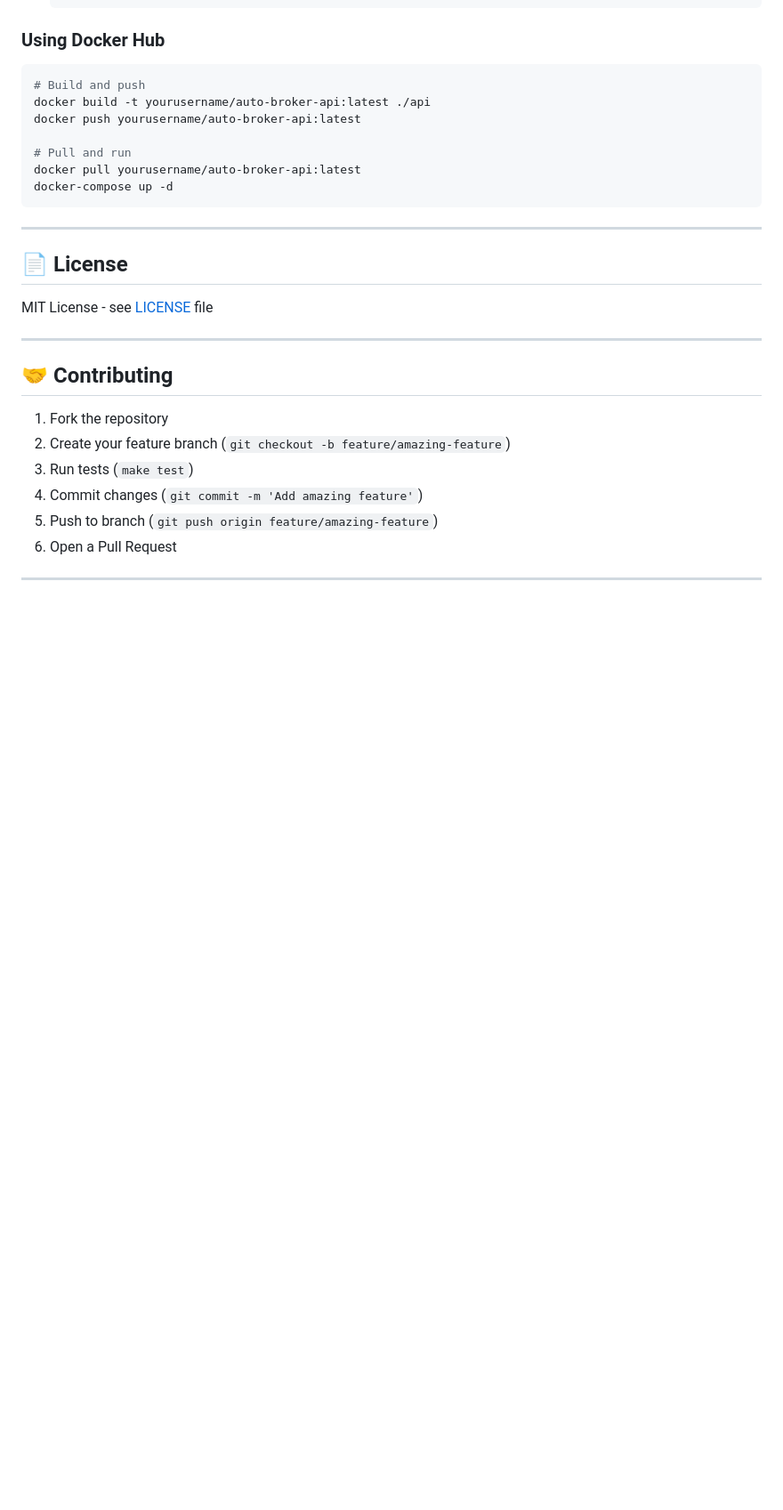
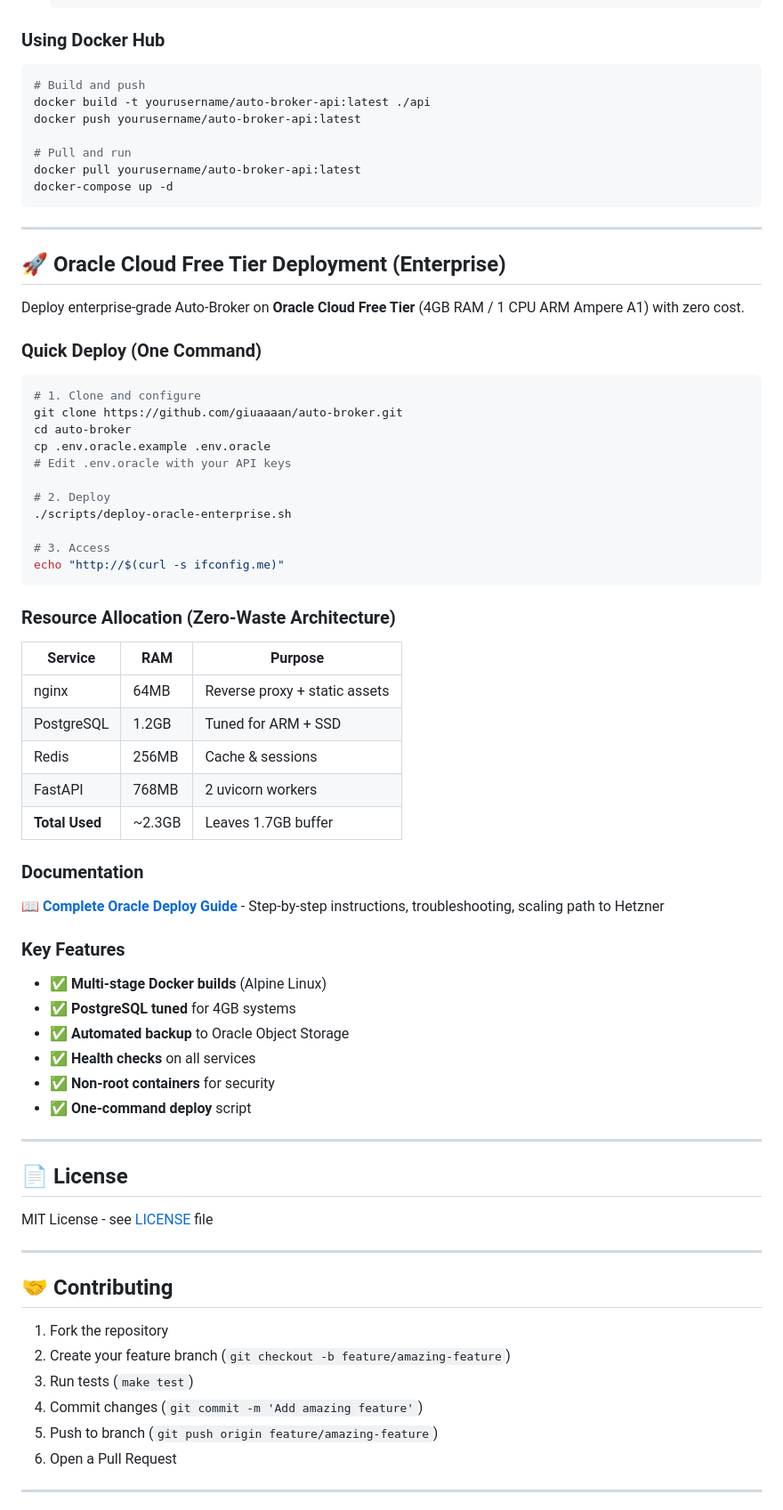
Before and after one commit to giuaaaan/auto-broker, a Markdown page: README.md, the part around one of its changes. Shown at 89% size. Rendered like a GitHub page; blank space fills up the shorter version.

````diff
--- a/README.md
+++ b/README.md
@@ -480,6 +499,51 @@ docker-compose up -d
 
 ---
 
+## 🚀 Oracle Cloud Free Tier Deployment (Enterprise)
+
+Deploy enterprise-grade Auto-Broker on **Oracle Cloud Free Tier** (4GB RAM / 1 CPU ARM Ampere A1) with zero cost.
+
+### Quick Deploy (One Command)
+
+```bash
+# 1. Clone and configure
+git clone https://github.com/giuaaaan/auto-broker.git
+cd auto-broker
+cp .env.oracle.example .env.oracle
+# Edit .env.oracle with your API keys
+
+# 2. Deploy
+./scripts/deploy-oracle-enterprise.sh
+
+# 3. Access
+echo "http://$(curl -s ifconfig.me)"
+```
+
+### Resource Allocation (Zero-Waste Architecture)
+
+| Service | RAM | Purpose |
+|---------|-----|---------|
+| nginx | 64MB | Reverse proxy + static assets |
+| PostgreSQL | 1.2GB | Tuned for ARM + SSD |
+| Redis | 256MB | Cache & sessions |
+| FastAPI | 768MB | 2 uvicorn workers |
+| **Total Used** | ~2.3GB | Leaves 1.7GB buffer |
+
+### Documentation
+
+📖 **[Complete Oracle Deploy Guide](ORACLE_ENTERPRISE_DEPLOY.md)** - Step-by-step instructions, troubleshooting, scaling path to Hetzner
+
+### Key Features
+
+- ✅ **Multi-stage Docker builds** (Alpine Linux)
+- ✅ **PostgreSQL tuned** for 4GB systems
+- ✅ **Automated backup** to Oracle Object Storage
+- ✅ **Health checks** on all services
+- ✅ **Non-root containers** for security
+- ✅ **One-command deploy** script
+
+---
+
 ## 📄 License
 
 MIT License - see [LICENSE](LICENSE) file
````
Also changed, not shown: other parts of README.md (+38 -19 lines).
